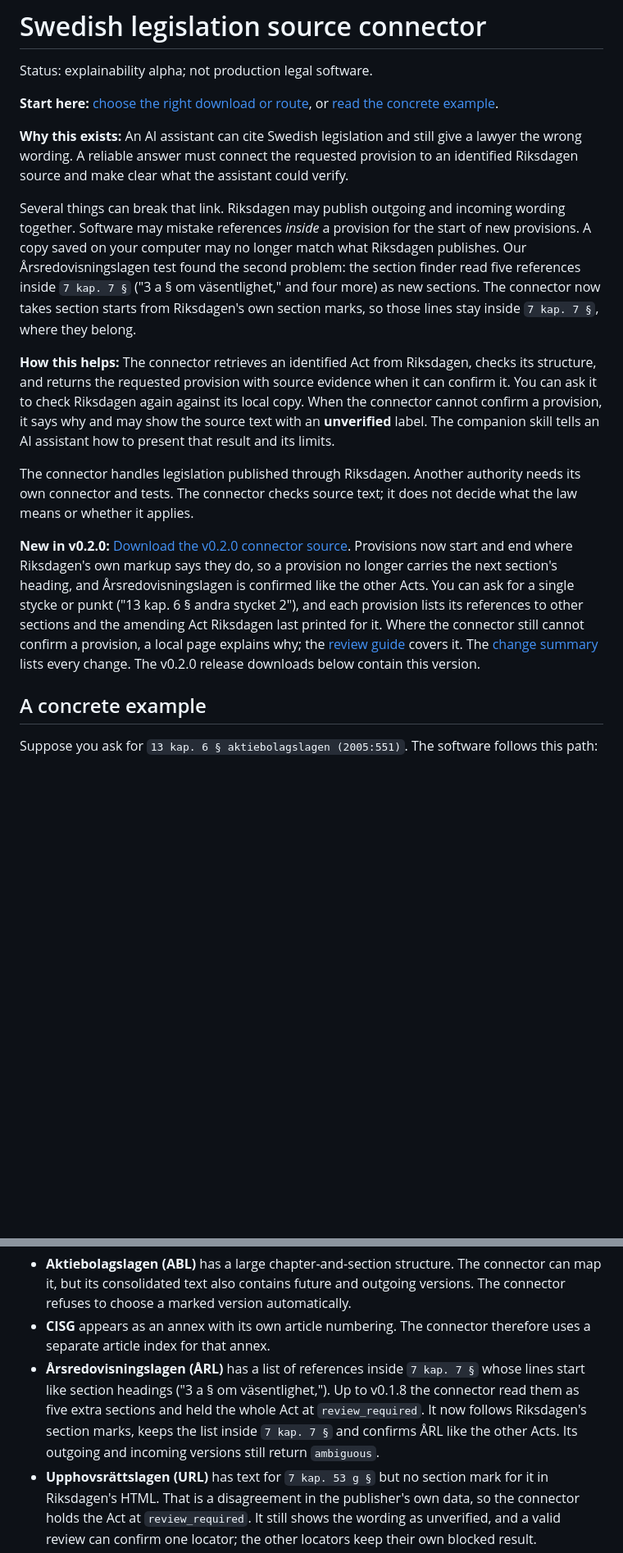
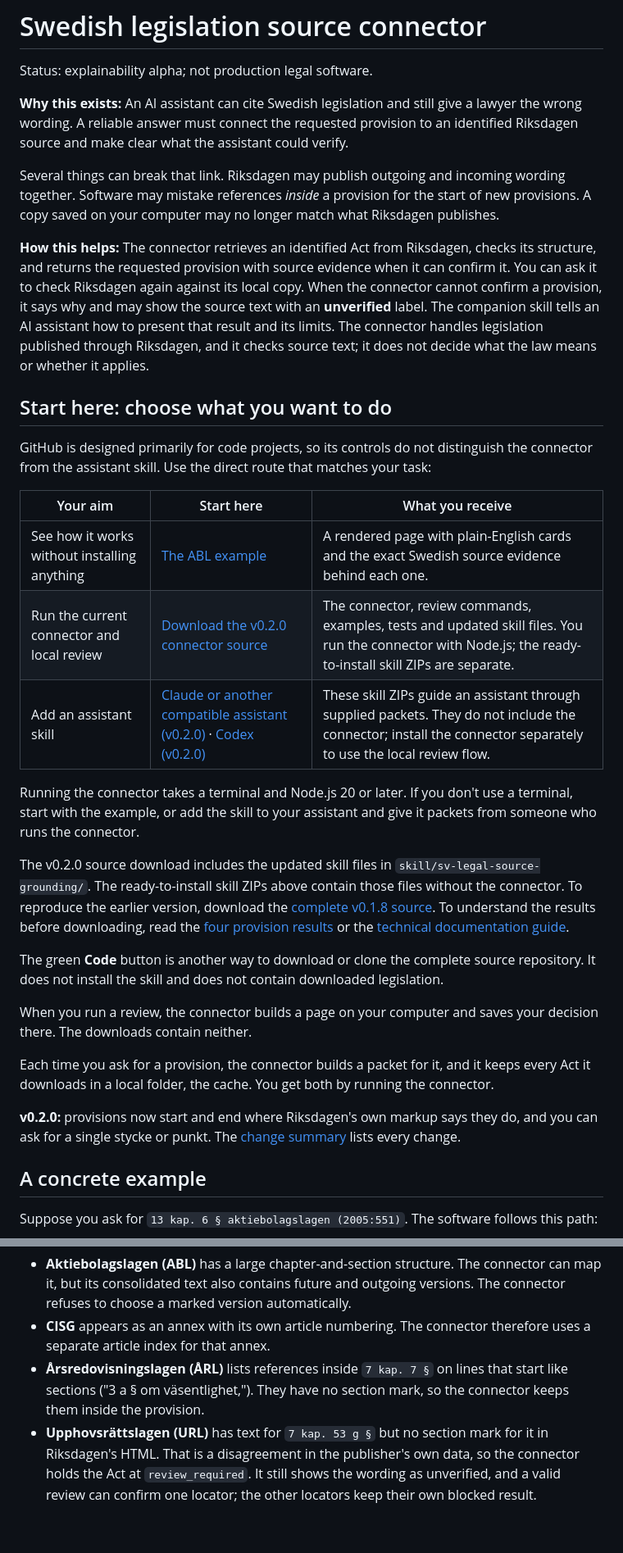
Before and after one commit to robertkuter/legal-source-connector, a Markdown page: README.md, 2 parts joined by grey strips. Shown at 82% size. Rendered like a GitHub page; blank space fills up the shorter version.

```diff
--- a/README.md
+++ b/README.md
@@ -1,9 +1,6 @@
 # Swedish legislation source connector
 
 Status: explainability alpha; not production legal software.
-
-**Start here:** [choose the right download or route](#choose-what-you-want-to-do), or
-[read the concrete example](#a-concrete-example).
 
 **Why this exists:** An AI assistant can cite Swedish legislation and still give a lawyer
 the wrong wording. A reliable answer must connect the requested provision to an identified
@@ -12,30 +9,49 @@ Riksdagen source and make clear what the assistant could verify.
 Several things can break that link. Riksdagen may publish outgoing and incoming wording
 together. Software may mistake references *inside* a provision for the start of new
 provisions. A copy saved on your computer may no longer match what Riksdagen publishes.
-Our Årsredovisningslagen test found the second problem: the section finder read five
-references inside `7 kap. 7 §` ("3 a § om väsentlighet," and four more) as new sections.
-The connector now takes section starts from Riksdagen's own section marks, so those lines
-stay inside `7 kap. 7 §`, where they belong.
 
 **How this helps:** The connector retrieves an identified Act from Riksdagen, checks its
 structure, and returns the requested provision with source evidence when it can confirm it.
 You can ask it to check Riksdagen again against its local copy. When the connector cannot
 confirm a provision, it says why and may show the source text with an **unverified** label.
-The companion skill tells an AI assistant how to present that result and its limits.
+The companion skill tells an AI assistant how to present that result and its limits. The
+connector handles legislation published through Riksdagen, and it checks source text; it
+does not decide what the law means or whether it applies.
 
-The connector handles legislation published through Riksdagen. Another authority needs
-its own connector and tests. The connector checks source text; it does not decide what
-the law means or whether it applies.
+## Start here: choose what you want to do
 
-**New in v0.2.0:**
-[Download the v0.2.0 connector source](https://github.com/robertkuter/legal-source-connector/archive/refs/tags/v0.2.0.zip).
-Provisions now start and end where Riksdagen's own markup says they do, so a provision no
-longer carries the next section's heading, and Årsredovisningslagen is confirmed like the
-other Acts. You can ask for a single stycke or punkt ("13 kap. 6 § andra stycket 2"), and each
-provision lists its references to other sections and the amending Act Riksdagen last printed
-for it. Where the connector still cannot confirm a provision, a local page explains why; the
-[review guide](docs/LOCATOR-REVIEW-GUIDE.md) covers it. The [change summary](CHANGELOG.md)
-lists every change. The v0.2.0 release downloads below contain this version.
+GitHub is designed primarily for code projects, so its controls do not distinguish the
+connector from the assistant skill. Use the direct route that matches your task:
+
+| Your aim | Start here | What you receive |
+|---|---|---|
+| See how it works without installing anything | [The ABL example](#see-an-example-without-installing-anything) | A rendered page with plain-English cards and the exact Swedish source evidence behind each one. |
+| Run the current connector and local review | [Download the v0.2.0 connector source](https://github.com/robertkuter/legal-source-connector/archive/refs/tags/v0.2.0.zip) | The connector, review commands, examples, tests and updated skill files. You run the connector with Node.js; the ready-to-install skill ZIPs are separate. |
+| Add an assistant skill | [Claude or another compatible assistant (v0.2.0)](https://github.com/robertkuter/legal-source-connector/releases/download/v0.2.0/sv-legal-source-grounding-v0.2.0-portable.zip) · [Codex (v0.2.0)](https://github.com/robertkuter/legal-source-connector/releases/download/v0.2.0/sv-legal-source-grounding-v0.2.0-codex.zip) | These skill ZIPs guide an assistant through supplied packets. They do not include the connector; install the connector separately to use the local review flow. |
+
+Running the connector takes a terminal and Node.js 20 or later. If you don't use a terminal,
+start with the example, or add the skill to your assistant and give it packets from someone
+who runs the connector.
+
+The v0.2.0 source download includes the updated skill files in
+`skill/sv-legal-source-grounding/`. The ready-to-install skill ZIPs above contain those
+files without the connector. To reproduce the earlier version, download the
+[complete v0.1.8 source](https://github.com/robertkuter/legal-source-connector/archive/refs/tags/v0.1.8.zip).
+To understand the results before downloading, read the
+[four provision results](#four-provision-results-a-lawyer-may-see) or the
+[technical documentation guide](docs/README.md).
+
+The green **Code** button is another way to download or clone the complete source
+repository. It does not install the skill and does not contain downloaded legislation.
+
+When you run a review, the connector builds a page on your computer and saves your
+decision there. The downloads contain neither.
+
+Each time you ask for a provision, the connector builds a packet for it, and it keeps every
+Act it downloads in a local folder, the cache. You get both by running the connector.
+
+**v0.2.0:** provisions now start and end where Riksdagen's own markup says they do, and you
+can ask for a single stycke or punkt. The [change summary](CHANGELOG.md) lists every change.
 
 ## A concrete example
 
@@ -275,12 +247,9 @@ The current examples each test a different source shape:
   connector refuses to choose a marked version automatically.
 - **CISG** appears as an annex with its own article numbering. The connector therefore uses
   a separate article index for that annex.
-- **Årsredovisningslagen (ÅRL)** has a list of references inside `7 kap. 7 §` whose lines
-  start like section headings ("3 a § om väsentlighet,"). Up to v0.1.8 the connector
-  read them as five extra sections and held the whole Act at `review_required`.
-  It now follows Riksdagen's section marks, keeps the list inside `7 kap. 7 §` and
-  confirms ÅRL like the other Acts. Its outgoing and incoming versions still return
-  `ambiguous`.
+- **Årsredovisningslagen (ÅRL)** lists references inside `7 kap. 7 §` on lines that start
+  like sections ("3 a § om väsentlighet,"). They have no section mark, so the connector keeps
+  them inside the provision.
 - **Upphovsrättslagen (URL)** has text for `7 kap. 53 g §` but no section mark for it in
   Riksdagen's HTML. That is a disagreement in the publisher's own data, so the connector
   holds the Act at `review_required`. It still shows the wording as unverified, and a
```
Also changed, not shown: other parts of README.md (+87 -131 lines).
